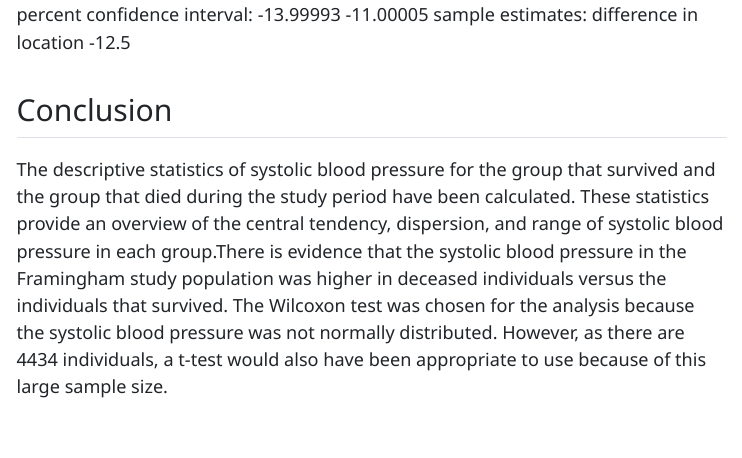
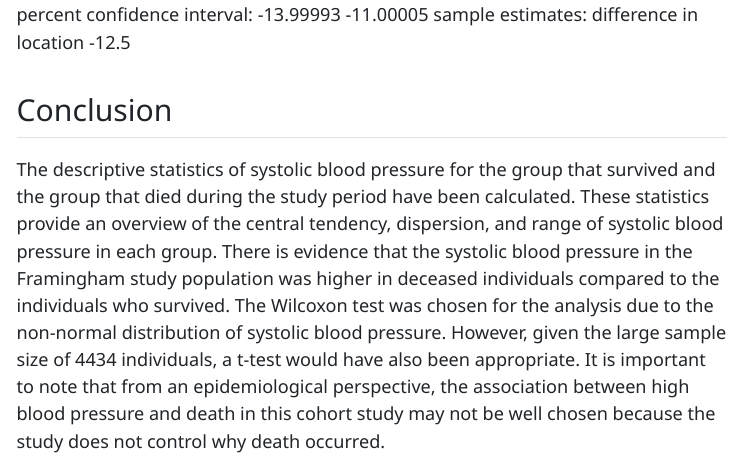
Before and after one commit to NicoleSch/Assessment_Basics-in-statistics-and-projects-in-R, a Quarto document (Assessment_BSAPR_NS.qmd): the page in a window 1100 px wide, from 5960 px down. The pictures show the output file Assessment_BSAPR_NS.html that the author committed with the source, opened offline; menus at the side of the page are left out; long lines of code are wrapped.

Commit message:
Last minor corrections

```diff
--- a/Assessment_BSAPR_NS.qmd
+++ b/Assessment_BSAPR_NS.qmd
@@ -257,4 +257,4 @@ difference in location
                  -12.5
 
 ## Conclusion
-The descriptive statistics of systolic blood pressure for the group that survived and the group that died during the study period have been calculated. These statistics provide an overview of the central tendency, dispersion, and range of systolic blood pressure in each group.There is evidence that the systolic blood pressure in the Framingham study population was higher in deceased individuals versus the individuals that survived. The Wilcoxon test was chosen for the analysis because the systolic blood pressure was not normally distributed. However, as there are 4434 individuals, a t-test would also have been appropriate to use because of this large sample size.
+The descriptive statistics of systolic blood pressure for the group that survived and the group that died during the study period have been calculated. These statistics provide an overview of the central tendency, dispersion, and range of systolic blood pressure in each group. There is evidence that the systolic blood pressure in the Framingham study population was higher in deceased individuals compared to the individuals who survived. The Wilcoxon test was chosen for the analysis due to the non-normal distribution of systolic blood pressure. However, given the large sample size of 4434 individuals, a t-test would have also been appropriate. It is important to note that from an epidemiological perspective, the association between high blood pressure and death in this cohort study may not be well chosen because the study does not control why death occurred.
```
Also changed, not shown: Assessment_BSAPR_NS.html.
